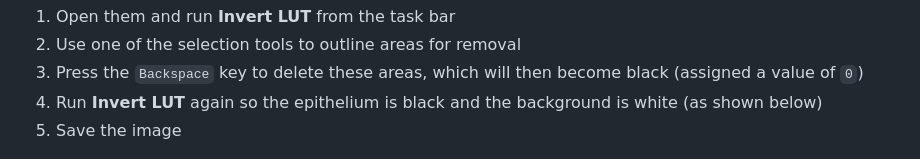
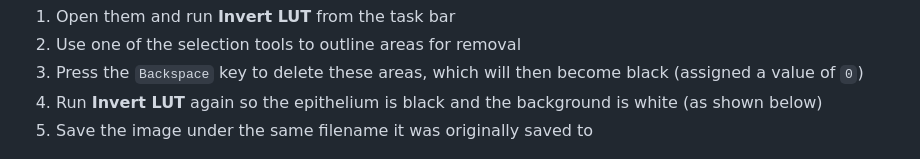
Before and after one commit to CVR-MucosalImmunology/IMC, a Markdown page: README.md, the part around the change. GitHub-like rendering.

```diff
--- a/README.md
+++ b/README.md
@@ -172,7 +172,7 @@ To correct any 'trouble images', follow the steps below:
 2. Use one of the selection tools to outline areas for removal
 3. Press the `Backspace` key to delete these areas, which will then become black (assigned a value of `0`)
 4. Run **Invert LUT** again so the epithelium is black and the background is white (as shown below)
-5. Save the image
+5. Save the image under the same filename it was originally saved to
 
 <p align="center">
   <img src=".assets/Untitled (1).png" />
```
